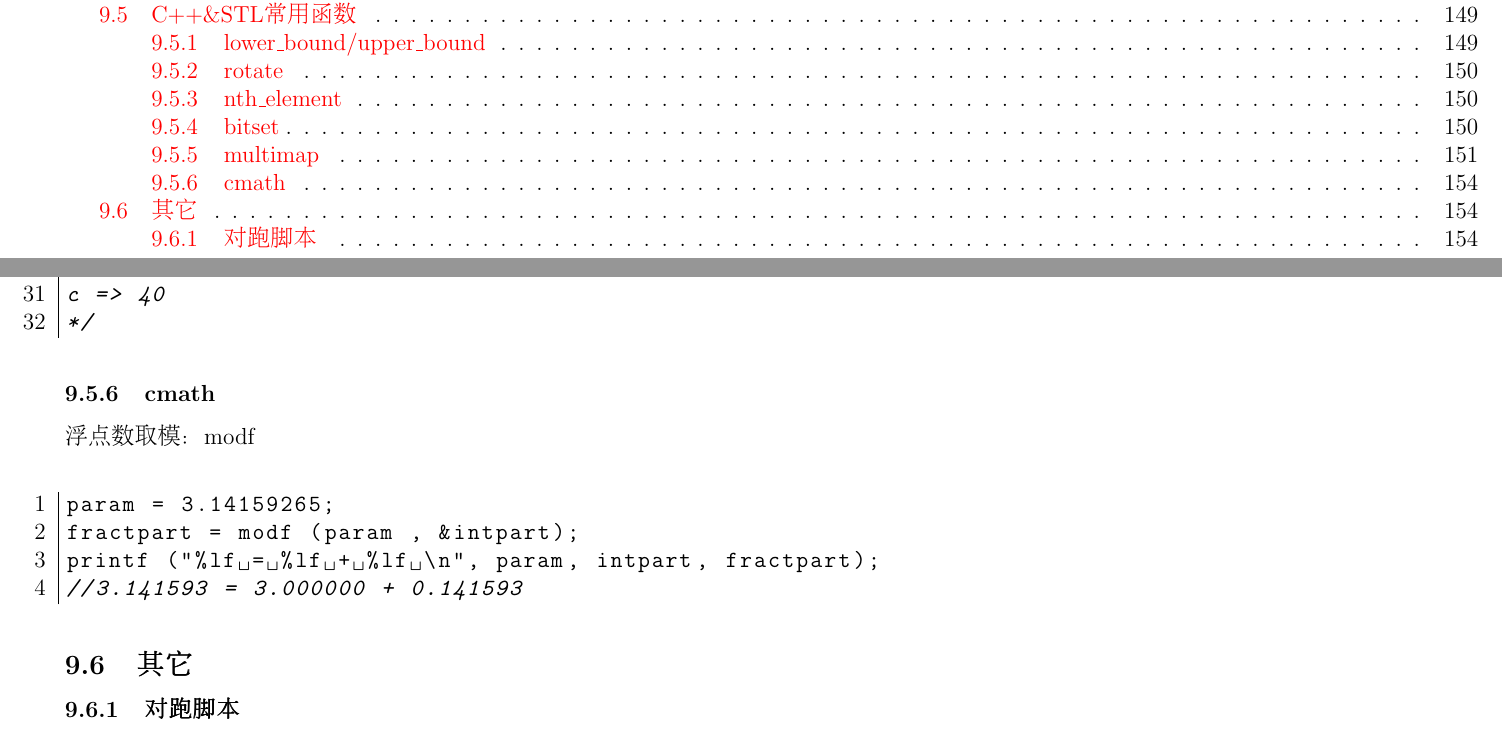
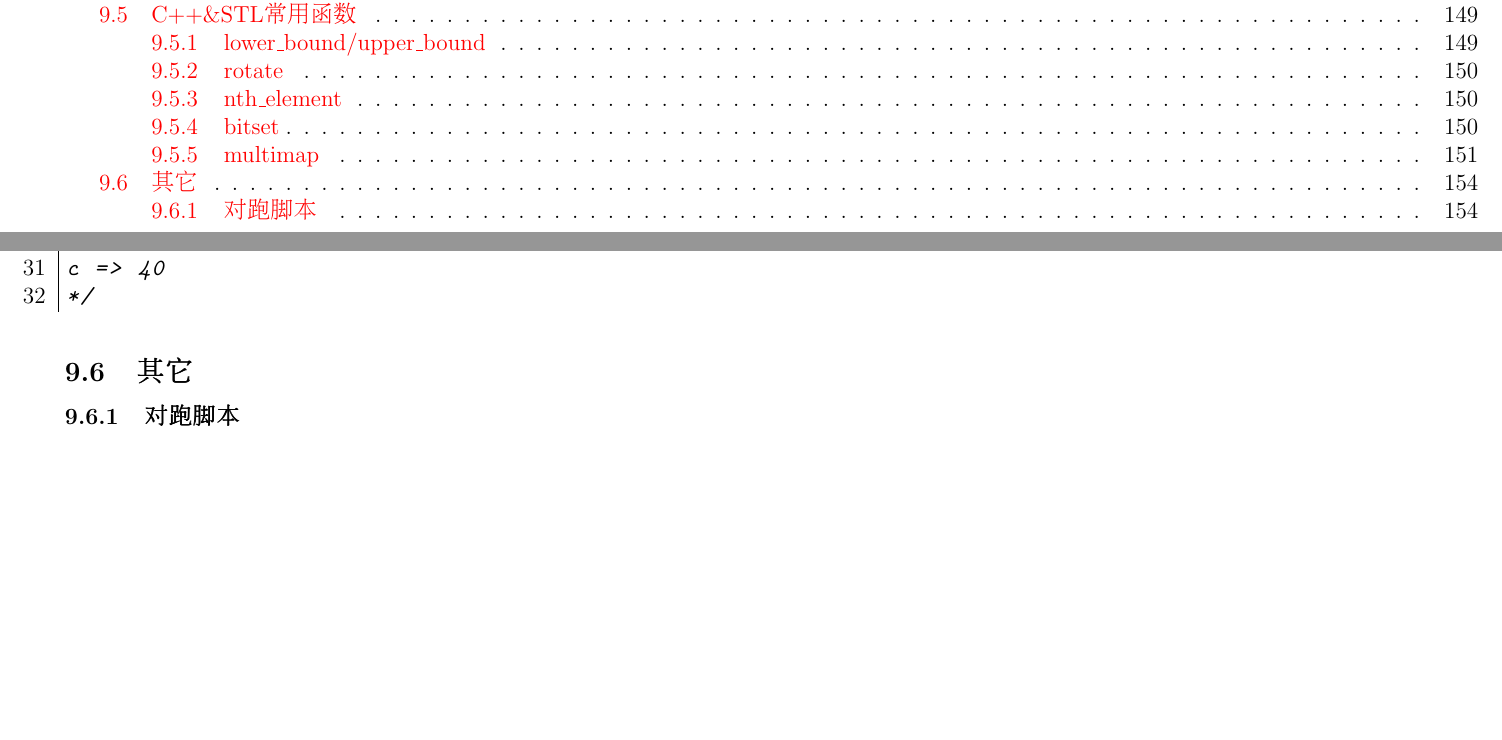
Before and after one commit to wolf5x/ACMICPCTemplate, a LaTeX document (template.tex, which reads others/stl.tex): two parts of pages 4 and 155 of 156 before the commit and two parts of pages 4 and 155 of 155 after it, joined at a grey line, cut so that both start at the same text, the shorter picture padded with empty space. The pictures show the PDF file pdf/template.pdf that the author committed with the source.

Commit message:
修改：      others/stl.tex 	修改：      pdf/template.pdf

```diff
--- a/others/stl.tex
+++ b/others/stl.tex
@@ -180,11 +180,3 @@ b => 30
 c => 40
 */
 	\end{lstlisting}
-    \subsubsection{cmath}
-	浮点数取模：modf\\
-	\begin{lstlisting}[language=c++]
-param = 3.14159265;
-fractpart = modf (param , &intpart);
-printf ("%lf = %lf + %lf \n", param, intpart, fractpart);
-//3.141593 = 3.000000 + 0.141593
-	\end{lstlisting}
```
Also changed, not shown: pdf/template.pdf.
